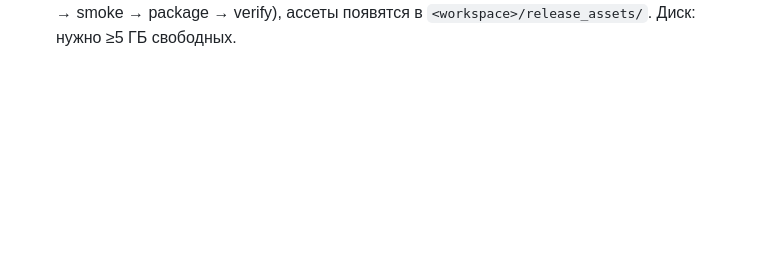
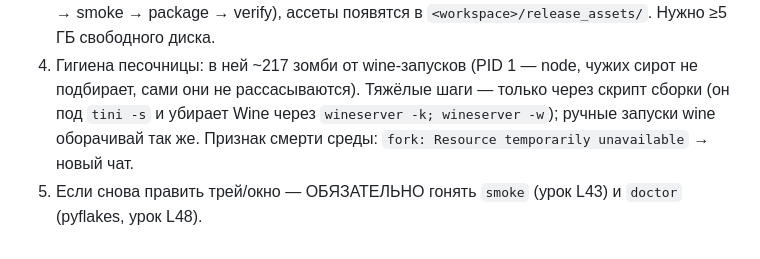
Before and after one commit to flash72i/raspoznavatel, a Markdown page: HANDOFF.md, the part around one of its changes. GitHub-like rendering; blank space fills up the shorter version.

Commit message:
документы: HANDOFF.md обновлён под v2.6.2 (что было в журнале владельца, что исправлено, где артефакты, что проверить)

```diff
--- a/HANDOFF.md
+++ b/HANDOFF.md
@@ -70,2 +69,9 @@ exe находил это окно, постил `WM_RASPOZ_SHOW` в мёртв
    (doctor → env → build → check → smoke → package → verify), ассеты появятся в
-   `<workspace>/release_assets/`. Диск: нужно ≥5 ГБ свободных.
+   `<workspace>/release_assets/`. Нужно ≥5 ГБ свободного диска.
+4. Гигиена песочницы: в ней ~217 зомби от wine-запусков (PID 1 — node, чужих
+   сирот не подбирает, сами они не рассасываются). Тяжёлые шаги — только через
+   скрипт сборки (он под `tini -s` и убирает Wine через
+   `wineserver -k; wineserver -w`); ручные запуски wine оборачивай так же.
+   Признак смерти среды: `fork: Resource temporarily unavailable` → новый чат.
+5. Если снова править трей/окно — ОБЯЗАТЕЛЬНО гонять `smoke` (урок L43) и
+   `doctor` (pyflakes, урок L48).
```
Also changed, not shown: other parts of HANDOFF.md (+58 -59 lines).
